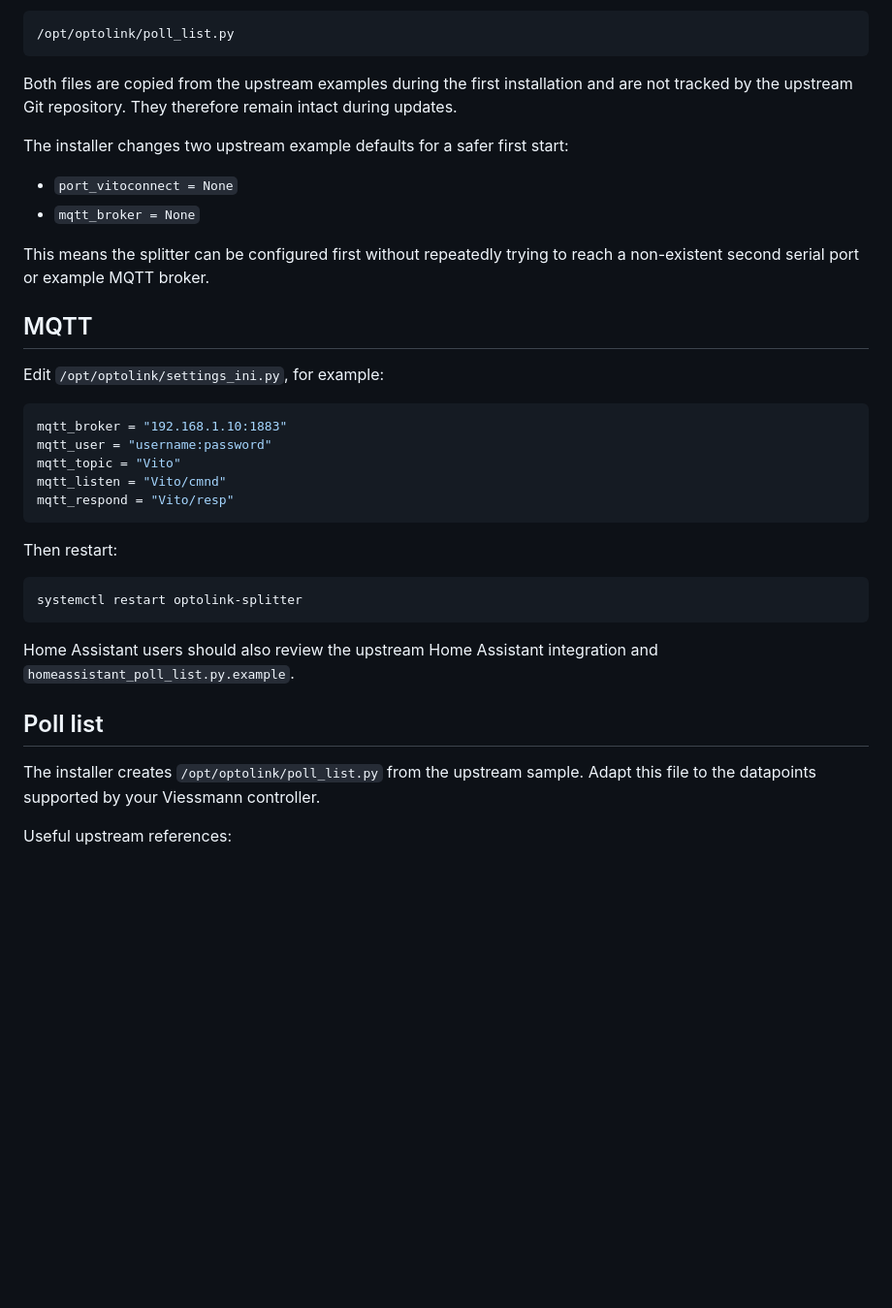
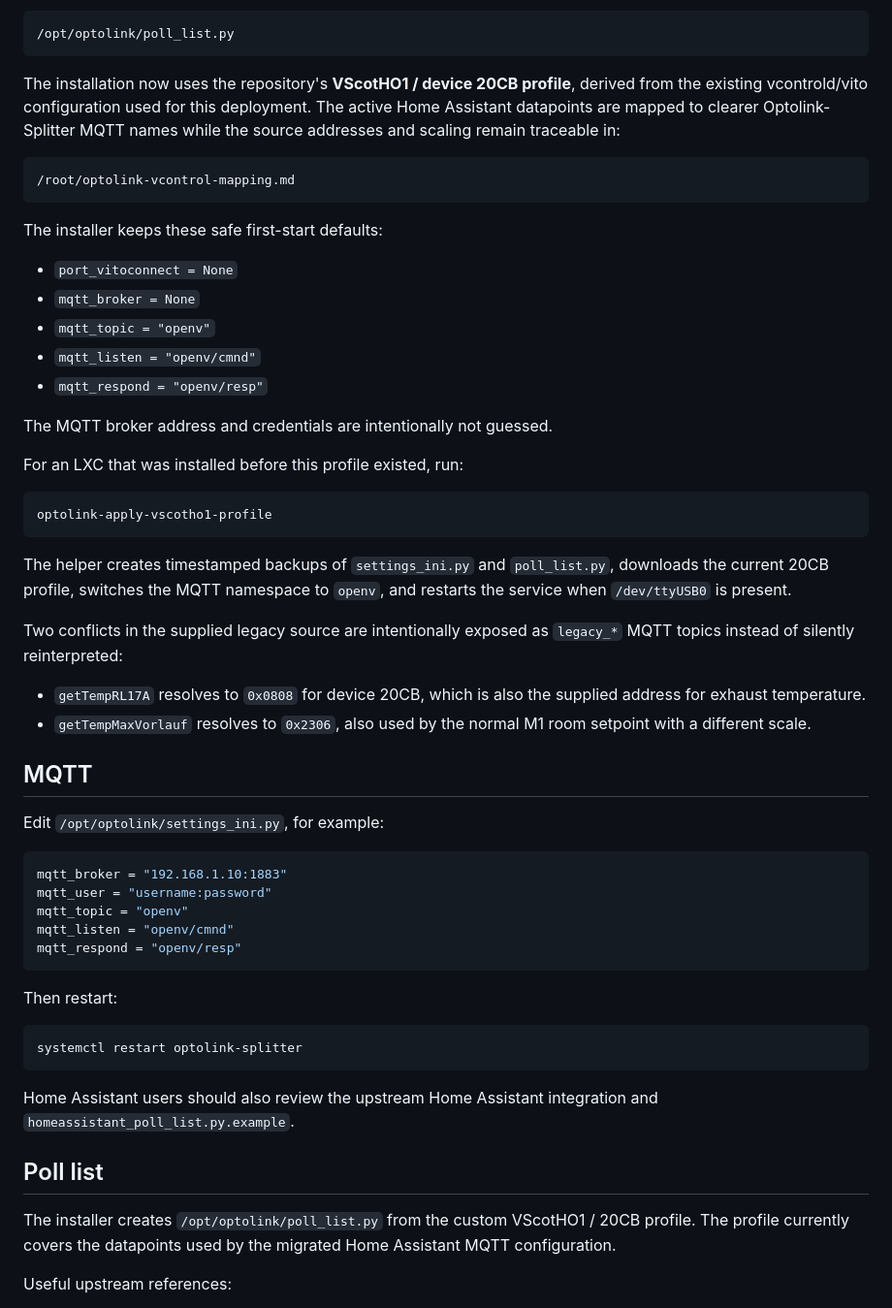
Before and after one commit to SaulGoodman1337/community-scripts, a Markdown page: docs/optolink-splitter.md, the part around one of its changes. Shown at 97% size. GitHub-like rendering; blank space fills up the shorter version.

Commit message:
Document VScotHO1 vcontrol migration

````diff
--- a/docs/optolink-splitter.md
+++ b/docs/optolink-splitter.md
@@ -94,14 +94,34 @@ Polling list:
 /opt/optolink/poll_list.py
 ```
 
-Both files are copied from the upstream examples during the first installation and are not tracked by the upstream Git repository. They therefore remain intact during updates.
+The installation now uses the repository's **VScotHO1 / device 20CB profile**, derived from the existing vcontrold/vito configuration used for this deployment. The active Home Assistant datapoints are mapped to clearer Optolink-Splitter MQTT names while the source addresses and scaling remain traceable in:
 
-The installer changes two upstream example defaults for a safer first start:
+```text
+/root/optolink-vcontrol-mapping.md
+```
+
+The installer keeps these safe first-start defaults:
 
 - `port_vitoconnect = None`
 - `mqtt_broker = None`
+- `mqtt_topic = "openv"`
+- `mqtt_listen = "openv/cmnd"`
+- `mqtt_respond = "openv/resp"`
 
-This means the splitter can be configured first without repeatedly trying to reach a non-existent second serial port or example MQTT broker.
+The MQTT broker address and credentials are intentionally not guessed.
+
+For an LXC that was installed before this profile existed, run:
+
+```bash
+optolink-apply-vscotho1-profile
+```
+
+The helper creates timestamped backups of `settings_ini.py` and `poll_list.py`, downloads the current 20CB profile, switches the MQTT namespace to `openv`, and restarts the service when `/dev/ttyUSB0` is present.
+
+Two conflicts in the supplied legacy source are intentionally exposed as `legacy_*` MQTT topics instead of silently reinterpreted:
+
+- `getTempRL17A` resolves to `0x0808` for device 20CB, which is also the supplied address for exhaust temperature.
+- `getTempMaxVorlauf` resolves to `0x2306`, also used by the normal M1 room setpoint with a different scale.
 
 ## MQTT
 
@@ -110,9 +130,9 @@ Edit `/opt/optolink/settings_ini.py`, for example:
 ```python
 mqtt_broker = "192.168.1.10:1883"
 mqtt_user = "username:password"
-mqtt_topic = "Vito"
-mqtt_listen = "Vito/cmnd"
-mqtt_respond = "Vito/resp"
+mqtt_topic = "openv"
+mqtt_listen = "openv/cmnd"
+mqtt_respond = "openv/resp"
 ```
 
 Then restart:
@@ -125,7 +145,7 @@ Home Assistant users should also review the upstream Home Assistant integration
 
 ## Poll list
 
-The installer creates `/opt/optolink/poll_list.py` from the upstream sample. Adapt this file to the datapoints supported by your Viessmann controller.
+The installer creates `/opt/optolink/poll_list.py` from the custom VScotHO1 / 20CB profile. The profile currently covers the datapoints used by the migrated Home Assistant MQTT configuration.
 
 Useful upstream references:
 
````
Also changed, not shown: other parts of docs/optolink-splitter.md (+17 -0 lines).
